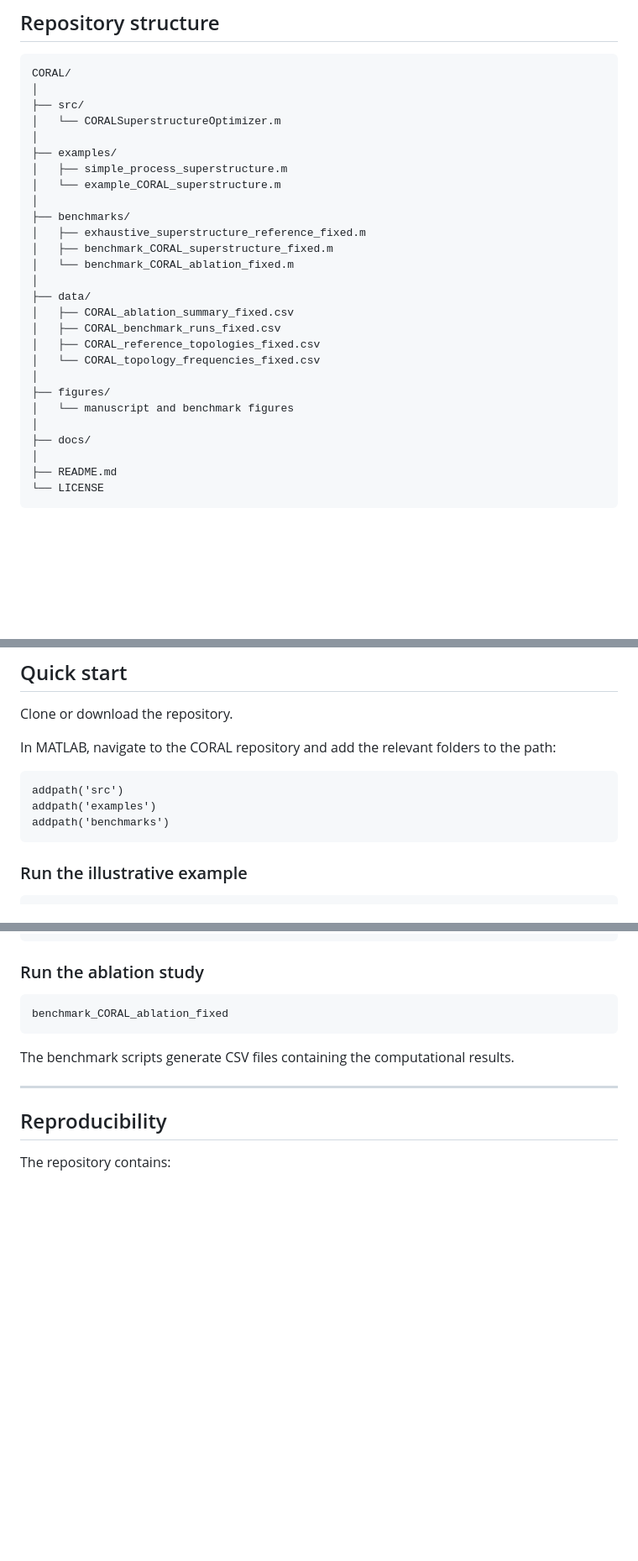
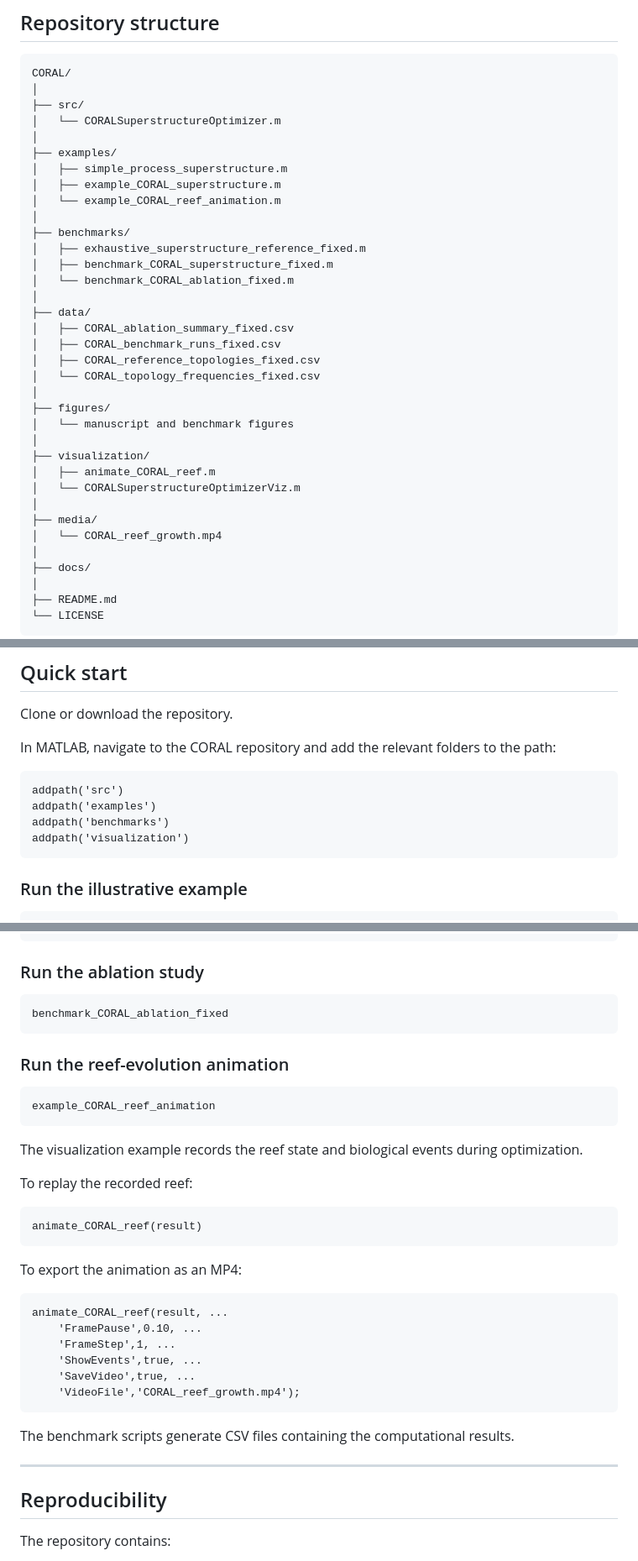
Before and after one commit to Sinnomius/CORAL, a Markdown page: README.md, 3 parts joined by grey strips. Shown at 84% size. Drawn GitHub-style; blank space fills up the shorter version.

````diff
--- a/README.md
+++ b/README.md
@@ -182,7 +182,8 @@ CORAL/
 │
 ├── examples/
 │   ├── simple_process_superstructure.m
-│   └── example_CORAL_superstructure.m
+│   ├── example_CORAL_superstructure.m
+│   └── example_CORAL_reef_animation.m
 │
 ├── benchmarks/
 │   ├── exhaustive_superstructure_reference_fixed.m
@@ -197,6 +198,13 @@ CORAL/
 │
 ├── figures/
 │   └── manuscript and benchmark figures
+│
+├── visualization/
+│   ├── animate_CORAL_reef.m
+│   └── CORALSuperstructureOptimizerViz.m
+│
+├── media/
+│   └── CORAL_reef_growth.mp4
 │
 ├── docs/
 │
@@ -233,6 +241,7 @@ In MATLAB, navigate to the CORAL repository and add the relevant folders to the
 addpath('src')
 addpath('examples')
 addpath('benchmarks')
+addpath('visualization')
 ```
 
 ### Run the illustrative example
@@ -259,6 +268,31 @@ benchmark_CORAL_superstructure_fixed
 benchmark_CORAL_ablation_fixed
 ```
 
+### Run the reef-evolution animation
+
+```matlab
+example_CORAL_reef_animation
+```
+
+The visualization example records the reef state and biological events during optimization.
+
+To replay the recorded reef:
+
+```matlab
+animate_CORAL_reef(result)
+```
+
+To export the animation as an MP4:
+
+```matlab
+animate_CORAL_reef(result, ...
+    'FramePause',0.10, ...
+    'FrameStep',1, ...
+    'ShowEvents',true, ...
+    'SaveVideo',true, ...
+    'VideoFile','CORAL_reef_growth.mp4');
+```
+
 The benchmark scripts generate CSV files containing the computational results.
 
 ---
````
Also changed, not shown: other parts of README.md (+41 -1 lines).
